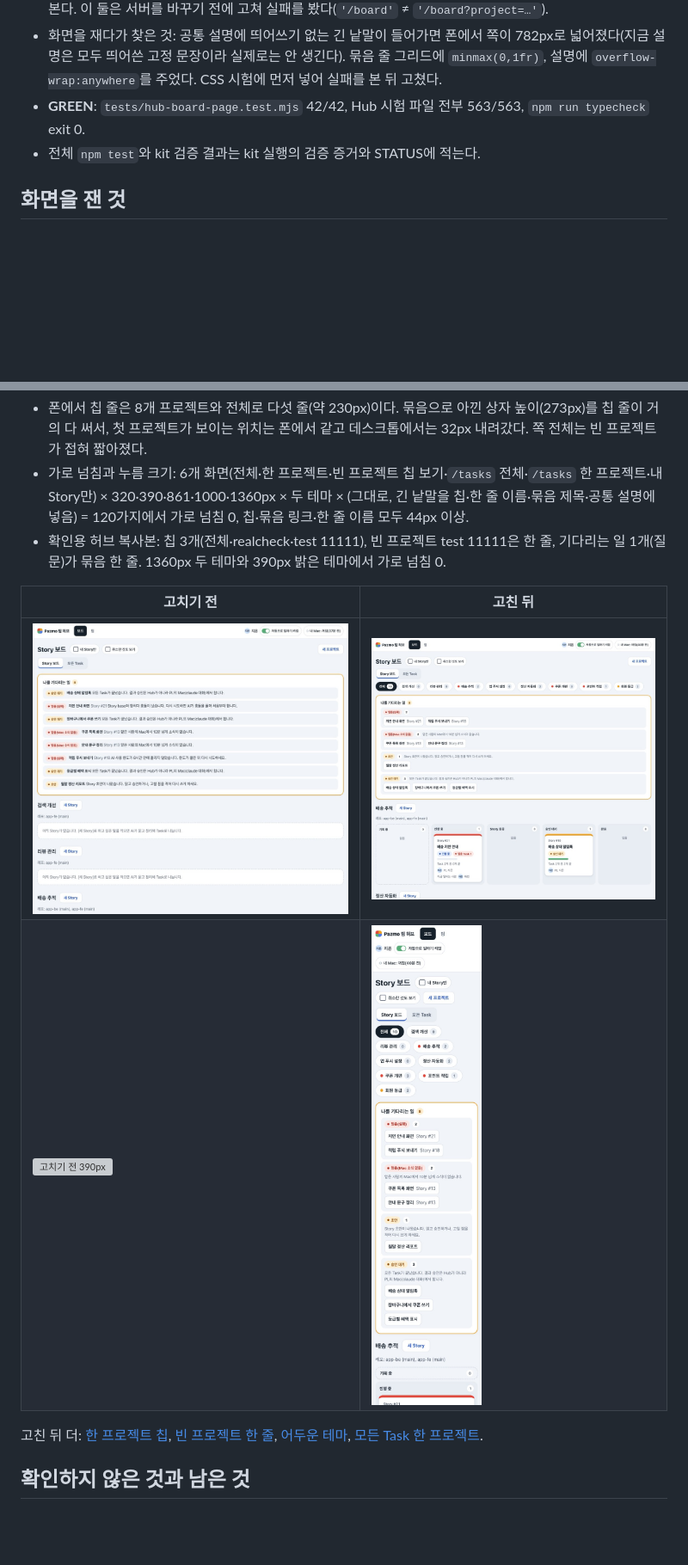
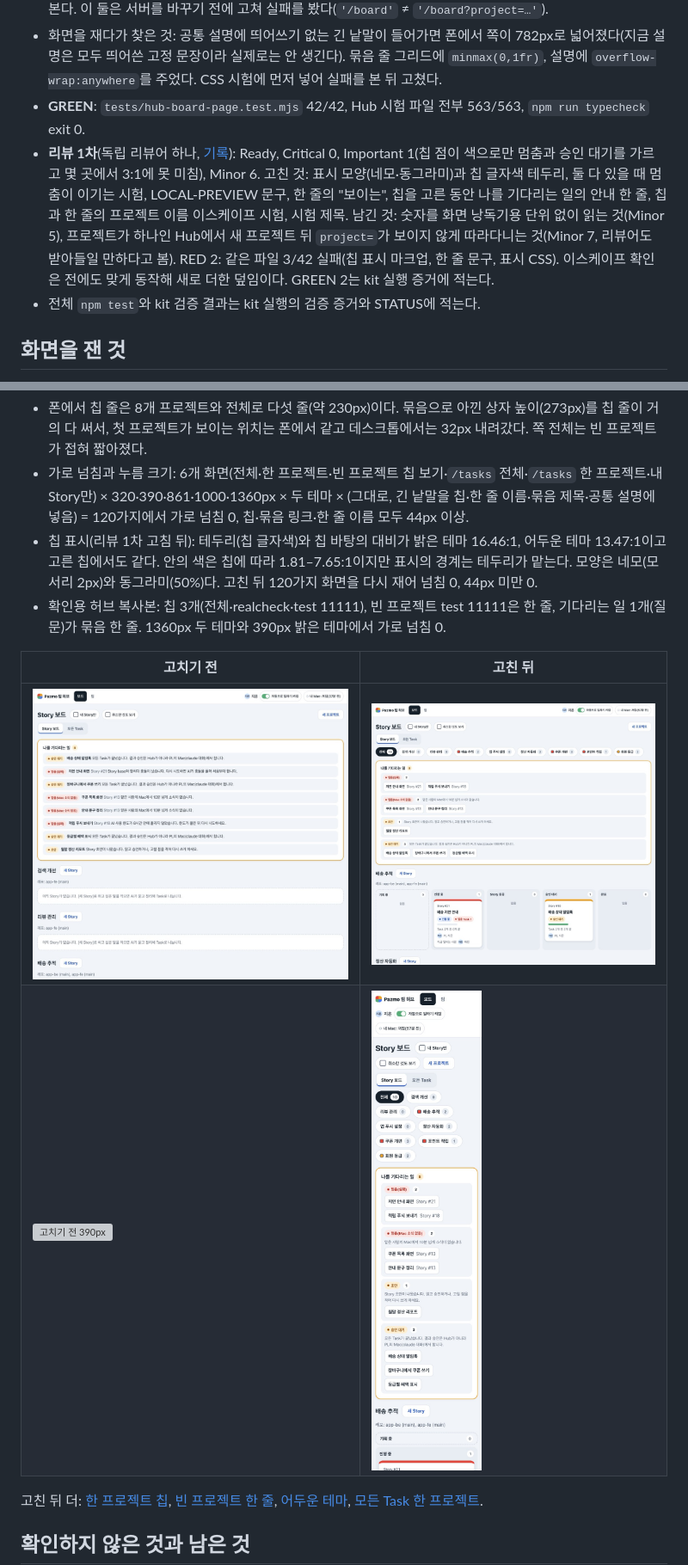
Before and after one commit to syjkim0125/pazmo-agent-office, a Markdown page: docs/verification/2026-11-12-hub-many-projects.md, 2 parts joined by grey strips. Shown at 86% size. GitHub-like rendering; pictures changed too: docs/verification/2026-11-12-hub-many-projects/after-board-1360-light.jpg, docs/verification/2026-11-12-hub-many-projects/after-board-390-light.jpg; blank space fills up the shorter version; grey boxes are pictures that could not be loaded.

```diff
--- a/docs/verification/2026-11-12-hub-many-projects.md
+++ b/docs/verification/2026-11-12-hub-many-projects.md
@@ -20,6 +20,7 @@ Story: D44 · M16 · V20. kit 실행은 `.ai-workflow/runs/U43-hub-many-projects
 - 바꾼 기존 시험(이유): 나를 기다리는 일 두 시험은 줄 모양이 바뀌었다(D44 (1)). "an empty project says what comes next"는 빈 프로젝트가 칩 보기에서 안내를 보이게 했다(D44 (3), 고치기 전 코드에서도 통과한다: `?project=`를 무시하고 그 프로젝트가 보였으므로). 새 프로젝트를 만든 뒤 가는 주소를 보는 시험 둘(`hub-plan-pages`의 `/projects/new ...`, `hub-plan-office`의 `newStory` 도우미)은 `/board?project=<id>`를 본다. 이 둘은 서버를 바꾸기 전에 고쳐 실패를 봤다(`'/board'` ≠ `'/board?project=…'`).
 - 화면을 재다가 찾은 것: 공통 설명에 띄어쓰기 없는 긴 낱말이 들어가면 폰에서 쪽이 782px로 넓어졌다(지금 설명은 모두 띄어쓴 고정 문장이라 실제로는 안 생긴다). 묶음 줄 그리드에 `minmax(0,1fr)`, 설명에 `overflow-wrap:anywhere`를 주었다. CSS 시험에 먼저 넣어 실패를 본 뒤 고쳤다.
 - **GREEN**: `tests/hub-board-page.test.mjs` 42/42, Hub 시험 파일 전부 563/563, `npm run typecheck` exit 0.
+- **리뷰 1차**(독립 리뷰어 하나, [기록](../../.ai-workflow/runs/U43-hub-many-projects-review-1.md)): Ready, Critical 0, Important 1(칩 점이 색으로만 멈춤과 승인 대기를 가르고 몇 곳에서 3:1에 못 미침), Minor 6. 고친 것: 표시 모양(네모·동그라미)과 칩 글자색 테두리, 둘 다 있을 때 멈춤이 이기는 시험, LOCAL-PREVIEW 문구, 한 줄의 "보이는", 칩을 고른 동안 나를 기다리는 일의 안내 한 줄, 칩과 한 줄의 프로젝트 이름 이스케이프 시험, 시험 제목. 남긴 것: 숫자를 화면 낭독기용 단위 없이 읽는 것(Minor 5), 프로젝트가 하나인 Hub에서 새 프로젝트 뒤 `project=`가 보이지 않게 따라다니는 것(Minor 7, 리뷰어도 받아들일 만하다고 봄). RED 2: 같은 파일 3/42 실패(칩 표시 마크업, 한 줄 문구, 표시 CSS). 이스케이프 확인은 전에도 맞게 동작해 새로 더한 덮임이다. GREEN 2는 kit 실행 증거에 적는다.
 - 전체 `npm test`와 kit 검증 결과는 kit 실행의 검증 증거와 STATUS에 적는다.
 
 ## 화면을 잰 것
@@ -35,6 +36,7 @@ Story: D44 · M16 · V20. kit 실행은 `.ai-workflow/runs/U43-hub-many-projects
 
 - 폰에서 칩 줄은 8개 프로젝트와 전체로 다섯 줄(약 230px)이다. 묶음으로 아낀 상자 높이(273px)를 칩 줄이 거의 다 써서, 첫 프로젝트가 보이는 위치는 폰에서 같고 데스크톱에서는 32px 내려갔다. 쪽 전체는 빈 프로젝트가 접혀 짧아졌다.
 - 가로 넘침과 누름 크기: 6개 화면(전체·한 프로젝트·빈 프로젝트 칩 보기·`/tasks` 전체·`/tasks` 한 프로젝트·내 Story만) × 320·390·861·1000·1360px × 두 테마 × (그대로, 긴 낱말을 칩·한 줄 이름·묶음 제목·공통 설명에 넣음) = 120가지에서 가로 넘침 0, 칩·묶음 링크·한 줄 이름 모두 44px 이상.
+- 칩 표시(리뷰 1차 고침 뒤): 테두리(칩 글자색)와 칩 바탕의 대비가 밝은 테마 16.46:1, 어두운 테마 13.47:1이고 고른 칩에서도 같다. 안의 색은 칩에 따라 1.81–7.65:1이지만 표시의 경계는 테두리가 맡는다. 모양은 네모(모서리 2px)와 동그라미(50%)다. 고친 뒤 120가지 화면을 다시 재어 넘침 0, 44px 미만 0.
 - 확인용 허브 복사본: 칩 3개(전체·realcheck·test 11111), 빈 프로젝트 test 11111은 한 줄, 기다리는 일 1개(질문)가 묶음 한 줄. 1360px 두 테마와 390px 밝은 테마에서 가로 넘침 0.
 
 | 고치기 전 | 고친 뒤 |
```
Also changed, not shown: other parts of docs/verification/2026-11-12-hub-many-projects.md (+2 -2 lines), docs/LOCAL-PREVIEW.md (+3 -3 lines), docs/verification/2026-11-12-hub-many-projects/after-board-1360-dark.jpg, docs/verification/2026-11-12-hub-many-projects/after-board-empty-line-1360-light.jpg, docs/verification/2026-11-12-hub-many-projects/after-board-one-project-1360-light.jpg, docs/verification/2026-11-12-hub-many-projects/after-tasks-one-project-1360-light.jpg, 4 other files.
